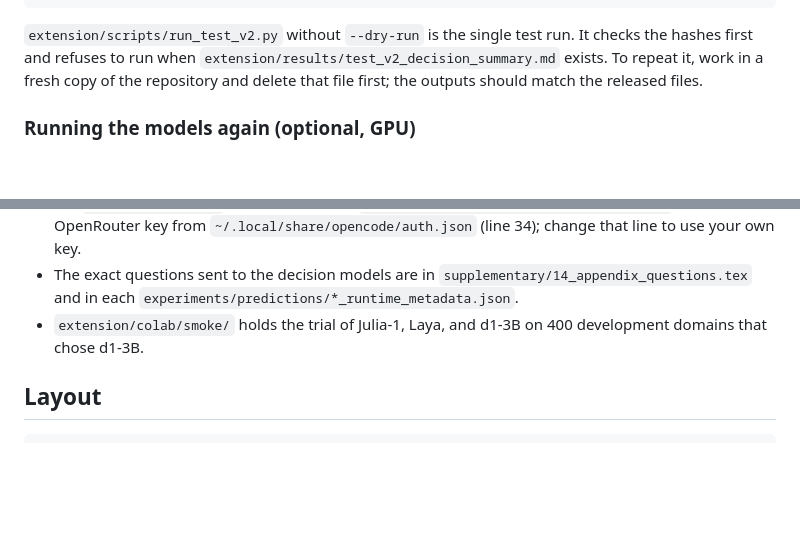
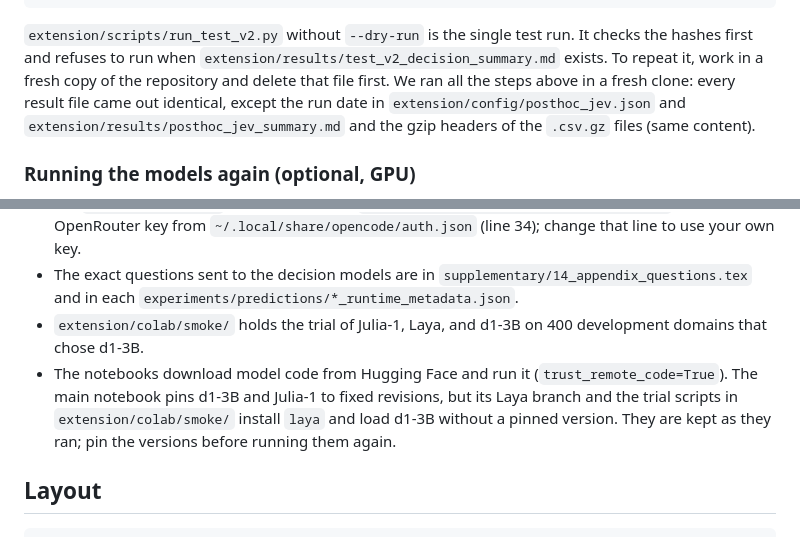
Before and after one commit to reypapin/dga-type-cascades, a Markdown page: README.md, 2 parts joined by grey strips. Drawn GitHub-style; blank space fills up the shorter version.

Commit message:
README: pinning caution for the trial scripts; replication check result
Co-Authored-By: Claude Opus 5.5 <noreply@anthropic.com>

```diff
--- a/README.md
+++ b/README.md
@@ -127,7 +127,9 @@ python paper/tools/build_pairwise_matrix.py
 
 `extension/scripts/run_test_v2.py` without `--dry-run` is the single test run. It checks the hashes first
 and refuses to run when `extension/results/test_v2_decision_summary.md` exists. To repeat it, work in a
-fresh copy of the repository and delete that file first; the outputs should match the released files.
+fresh copy of the repository and delete that file first. We ran all the steps above in a fresh clone: every
+result file came out identical, except the run date in `extension/config/posthoc_jev.json` and
+`extension/results/posthoc_jev_summary.md` and the gzip headers of the `.csv.gz` files (same content).
 
 ### Running the models again (optional, GPU)
 
@@ -142,6 +144,10 @@ fresh copy of the repository and delete that file first; the outputs should matc
 - The exact questions sent to the decision models are in `supplementary/14_appendix_questions.tex` and in
   each `experiments/predictions/*_runtime_metadata.json`.
 - `extension/colab/smoke/` holds the trial of Julia-1, Laya, and d1-3B on 400 development domains that chose d1-3B.
+- The notebooks download model code from Hugging Face and run it (`trust_remote_code=True`). The main notebook
+  pins d1-3B and Julia-1 to fixed revisions, but its Laya branch and the trial scripts in `extension/colab/smoke/`
+  install `laya` and load d1-3B without a pinned version. They are kept as they ran; pin the versions before
+  running them again.
 
 ## Layout
 
```
